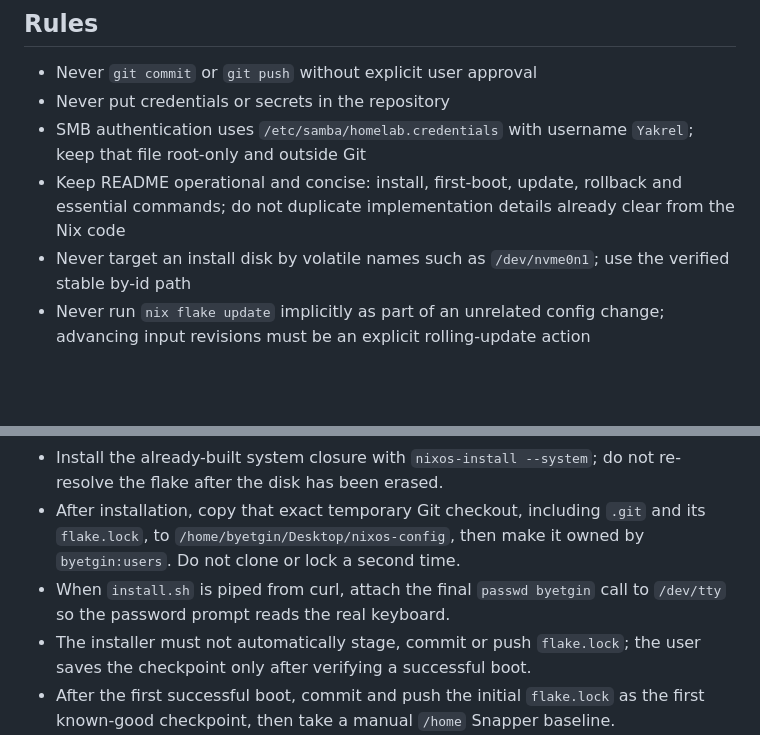
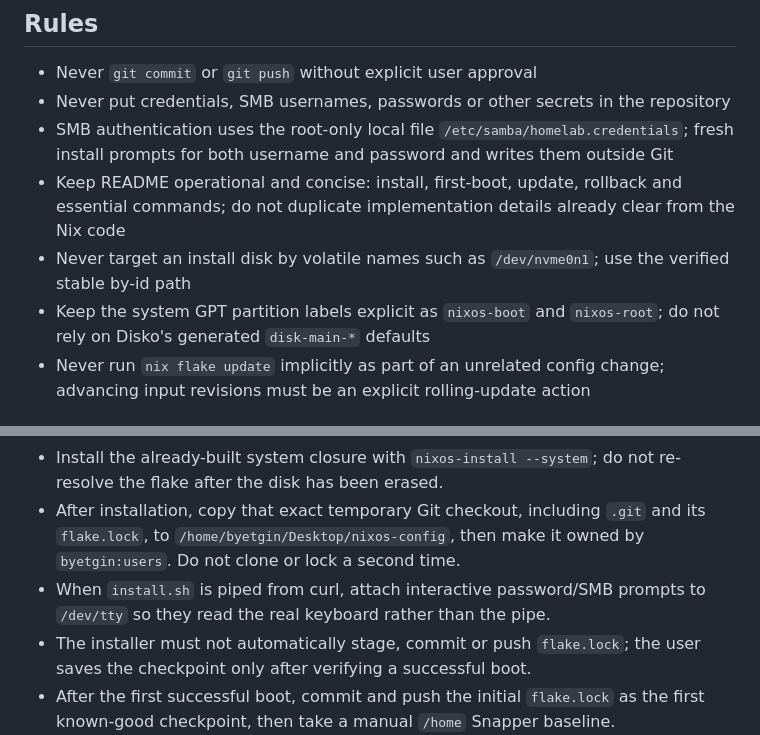
Before and after one commit to Yakrel/nixos-config, a Markdown page: agents.md, 2 parts joined by grey strips. Rendered like a GitHub page; blank space fills up the shorter version.

Commit message:
keep SMB identity and partition labels explicit

```diff
--- a/agents.md
+++ b/agents.md
@@ -1,9 +1,10 @@
 ## Rules
 - Never `git commit` or `git push` without explicit user approval
-- Never put credentials or secrets in the repository
-- SMB authentication uses `/etc/samba/homelab.credentials` with username `Yakrel`; keep that file root-only and outside Git
+- Never put credentials, SMB usernames, passwords or other secrets in the repository
+- SMB authentication uses the root-only local file `/etc/samba/homelab.credentials`; fresh install prompts for both username and password and writes them outside Git
 - Keep README operational and concise: install, first-boot, update, rollback and essential commands; do not duplicate implementation details already clear from the Nix code
 - Never target an install disk by volatile names such as `/dev/nvme0n1`; use the verified stable by-id path
+- Keep the system GPT partition labels explicit as `nixos-boot` and `nixos-root`; do not rely on Disko's generated `disk-main-*` defaults
 - Never run `nix flake update` implicitly as part of an unrelated config change; advancing input revisions must be an explicit rolling-update action
 
 ## Goal
@@ -28,7 +29,7 @@
 - Run the built `system.build.diskoScript` instead of fetching a separate latest Disko CLI, so disk formatting uses the same locked Disko module revision as the NixOS configuration.
 - Install the already-built system closure with `nixos-install --system`; do not re-resolve the flake after the disk has been erased.
 - After installation, copy that exact temporary Git checkout, including `.git` and its `flake.lock`, to `/home/byetgin/Desktop/nixos-config`, then make it owned by `byetgin:users`. Do not clone or lock a second time.
-- When `install.sh` is piped from curl, attach the final `passwd byetgin` call to `/dev/tty` so the password prompt reads the real keyboard.
+- When `install.sh` is piped from curl, attach interactive password/SMB prompts to `/dev/tty` so they read the real keyboard rather than the pipe.
 - The installer must not automatically stage, commit or push `flake.lock`; the user saves the checkpoint only after verifying a successful boot.
 - After the first successful boot, commit and push the initial `flake.lock` as the first known-good checkpoint, then take a manual `/home` Snapper baseline.
 - After every intentional `nixupdate`, reboot into the new generation and verify the system before committing the changed `flake.lock`.
```
